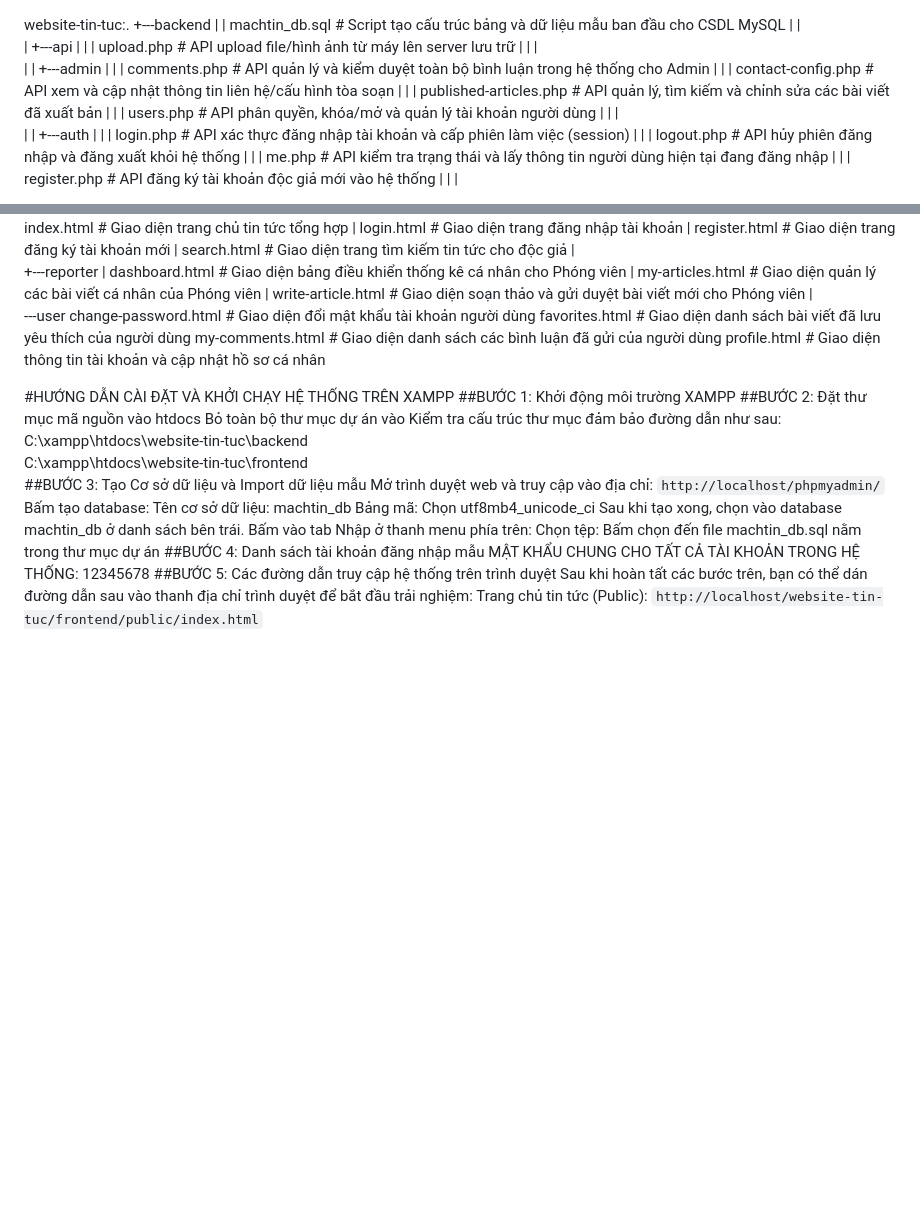
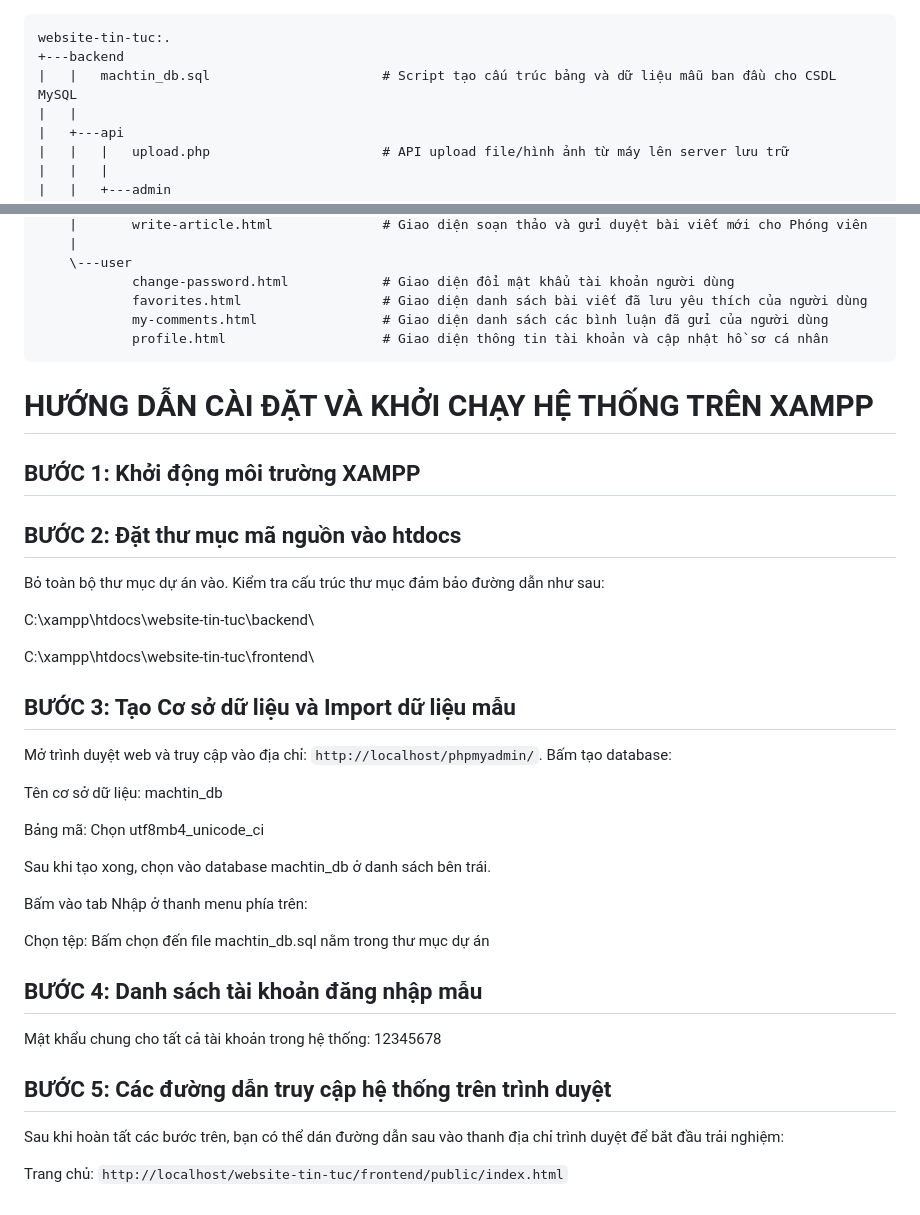
Before and after one commit to kyen-p/website-tin-tuc, a Markdown page: README.md, 2 parts joined by grey strips. GitHub-like rendering; blank space fills up the shorter version.

````diff
--- a/README.md
+++ b/README.md
@@ -1,3 +1,4 @@
+```text
 website-tin-tuc:.
 +---backend
 |   |   machtin_db.sql                      # Script tạo cấu trúc bảng và dữ liệu mẫu ban đầu cho CSDL MySQL
@@ -126,26 +127,34 @@ website-tin-tuc:.
             favorites.html                  # Giao diện danh sách bài viết đã lưu yêu thích của người dùng
             my-comments.html                # Giao diện danh sách các bình luận đã gửi của người dùng
             profile.html                    # Giao diện thông tin tài khoản và cập nhật hồ sơ cá nhân
+```
 
+# HƯỚNG DẪN CÀI ĐẶT VÀ KHỞI CHẠY HỆ THỐNG TRÊN XAMPP
+## BƯỚC 1: Khởi động môi trường XAMPP
+## BƯỚC 2: Đặt thư mục mã nguồn vào htdocs
+Bỏ toàn bộ thư mục dự án vào.
+Kiểm tra cấu trúc thư mục đảm bảo đường dẫn như sau:
 
-#HƯỚNG DẪN CÀI ĐẶT VÀ KHỞI CHẠY HỆ THỐNG TRÊN XAMPP
-##BƯỚC 1: Khởi động môi trường XAMPP
-##BƯỚC 2: Đặt thư mục mã nguồn vào htdocs
-Bỏ toàn bộ thư mục dự án vào
-Kiểm tra cấu trúc thư mục đảm bảo đường dẫn như sau:
 C:\xampp\htdocs\website-tin-tuc\backend\
+
 C:\xampp\htdocs\website-tin-tuc\frontend\
-##BƯỚC 3: Tạo Cơ sở dữ liệu và Import dữ liệu mẫu
-Mở trình duyệt web và truy cập vào địa chỉ: `http://localhost/phpmyadmin/`
-Bấm tạo database:
+
+## BƯỚC 3: Tạo Cơ sở dữ liệu và Import dữ liệu mẫu
+Mở trình duyệt web và truy cập vào địa chỉ: `http://localhost/phpmyadmin/`. Bấm tạo database:
+
 Tên cơ sở dữ liệu: machtin_db
+
 Bảng mã: Chọn utf8mb4_unicode_ci
+
 Sau khi tạo xong, chọn vào database machtin_db ở danh sách bên trái.
+
 Bấm vào tab Nhập ở thanh menu phía trên:
+
 Chọn tệp: Bấm chọn đến file machtin_db.sql nằm trong thư mục dự án
-##BƯỚC 4: Danh sách tài khoản đăng nhập mẫu
-MẬT KHẨU CHUNG CHO TẤT CẢ TÀI KHOẢN TRONG HỆ THỐNG: 12345678
-##BƯỚC 5: Các đường dẫn truy cập hệ thống trên trình duyệt
+## BƯỚC 4: Danh sách tài khoản đăng nhập mẫu
+Mật khẩu chung cho tất cả tài khoản trong hệ thống: 12345678
+## BƯỚC 5: Các đường dẫn truy cập hệ thống trên trình duyệt
 Sau khi hoàn tất các bước trên, bạn có thể dán đường dẫn sau vào thanh địa chỉ trình duyệt để bắt đầu trải nghiệm:
-Trang chủ tin tức (Public):
+
+Trang chủ:
 `http://localhost/website-tin-tuc/frontend/public/index.html`
````
